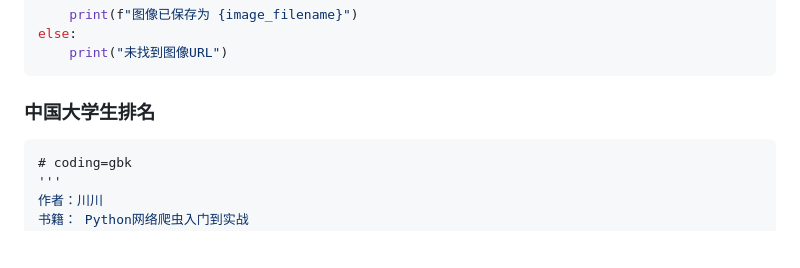
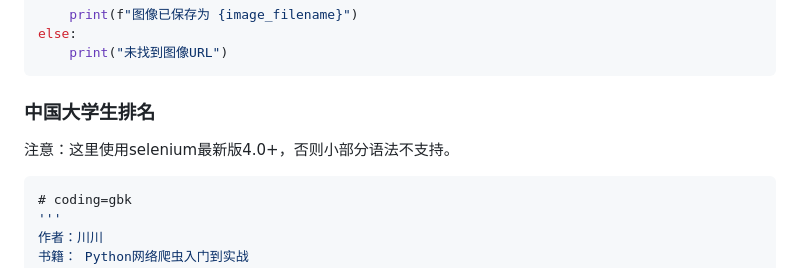
Before and after one commit to sfvsfv/Crawer, a Markdown page: README.md, the part around the change. Rendered like a GitHub page; blank space fills up the shorter version.

````diff
--- a/README.md
+++ b/README.md
@@ -102,6 +102,7 @@ else:
 ```
 
 ### 中国大学生排名
+注意：这里使用selenium最新版4.0+，否则小部分语法不支持。
 
 ```csharp
 # coding=gbk
````
